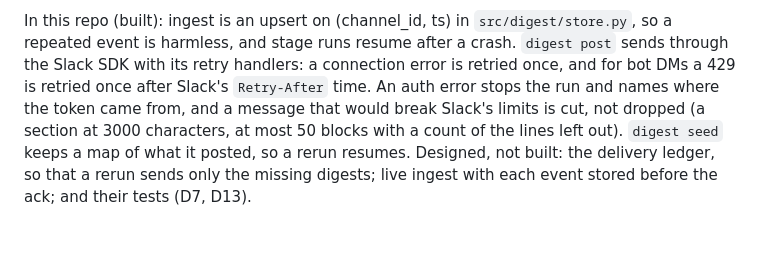
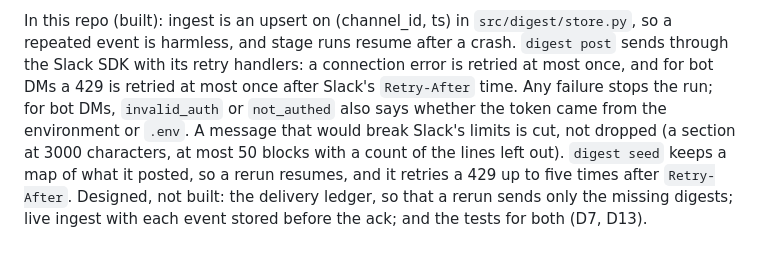
Before and after one commit to gnolnait/evercurrent-takehome, a Markdown page: ANSWERS.md, the part around the change. Drawn GitHub-style.

Commit message:
docs: ANSWERS.md Slack paragraph after claim check
Co-Authored-By: Claude Opus 5.5 <noreply@anthropic.com>

```diff
--- a/ANSWERS.md
+++ b/ANSWERS.md
@@ -168,10 +168,12 @@ so that every side effect is safe to repeat.
 
 In this repo (built): ingest is an upsert on (channel_id, ts) in `src/digest/store.py`,
 so a repeated event is harmless, and stage runs resume after a crash. `digest post`
-sends through the Slack SDK with its retry handlers: a connection error is retried once,
-and for bot DMs a 429 is retried once after Slack's `Retry-After` time. An auth error stops the run and names
-where the token came from, and a message that would break Slack's limits is cut, not
-dropped (a section at 3000 characters, at most 50 blocks with a count of the lines left
-out). `digest seed` keeps a map of what it posted, so a rerun resumes. Designed, not
-built: the delivery ledger, so that a rerun sends only the missing digests; live ingest
-with each event stored before the ack; and their tests (D7, D13).
+sends through the Slack SDK with its retry handlers: a connection error is retried at
+most once, and for bot DMs a 429 is retried at most once after Slack's `Retry-After`
+time. Any failure stops the run; for bot DMs, `invalid_auth` or `not_authed` also says
+whether the token came from the environment or `.env`. A message that would break Slack's
+limits is cut, not dropped (a section at 3000 characters, at most 50 blocks with a count
+of the lines left out). `digest seed` keeps a map of what it posted, so a rerun resumes,
+and it retries a 429 up to five times after `Retry-After`. Designed, not built: the
+delivery ledger, so that a rerun sends only the missing digests; live ingest with each
+event stored before the ack; and the tests for both (D7, D13).
```
